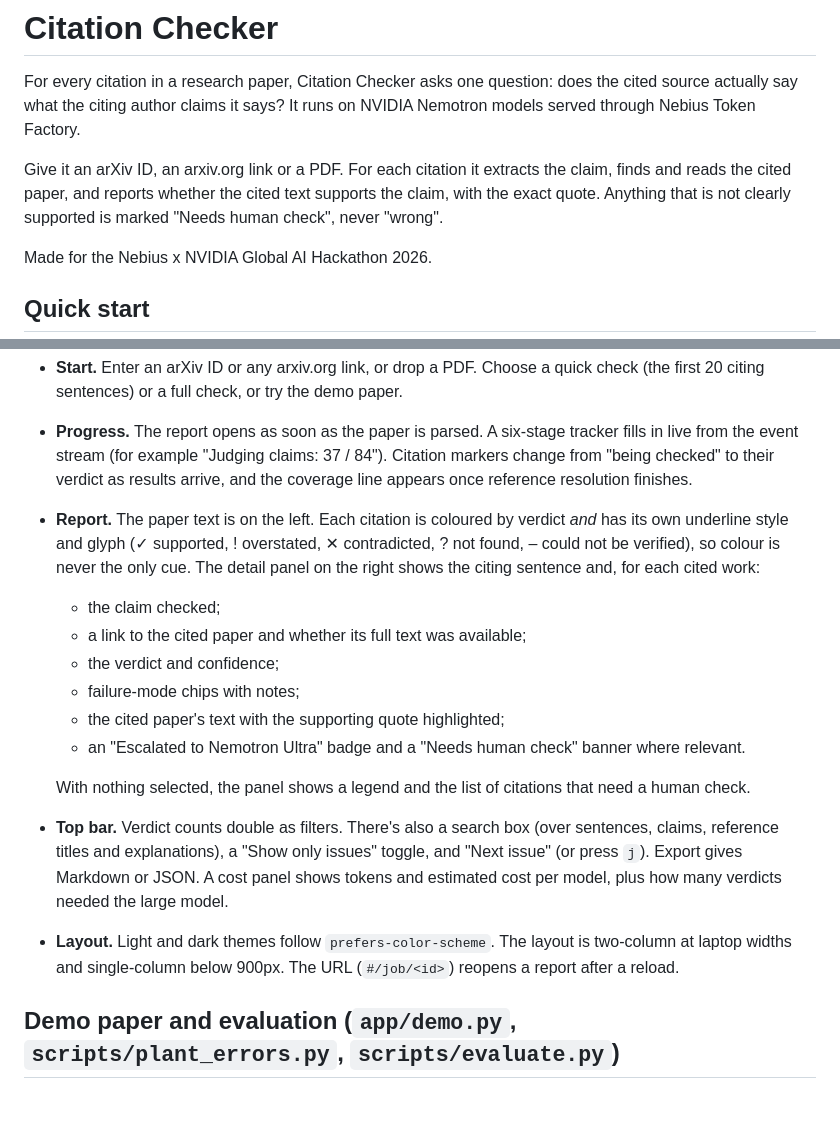
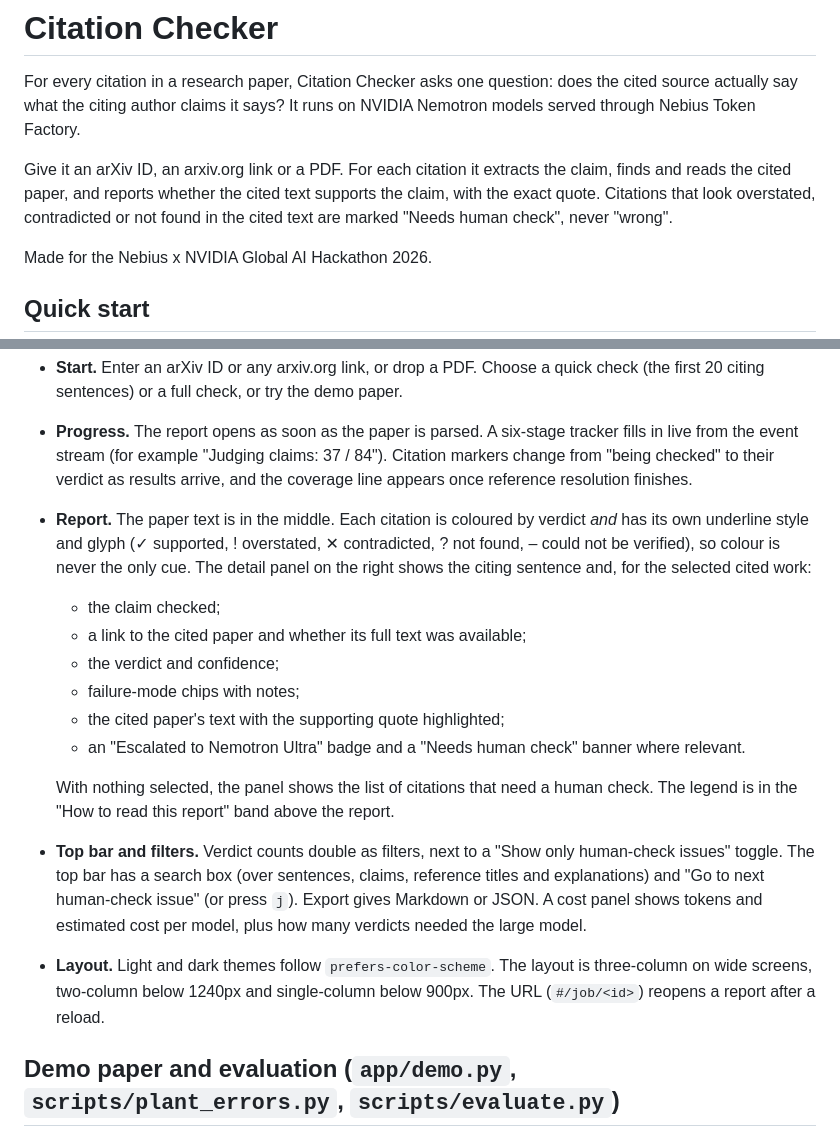
Before and after one commit to ishprasad/Citation-Checker, a Markdown page: README.md, 2 parts joined by grey strips. Drawn GitHub-style; blank space fills up the shorter version.

Commit message:
README: match the UI section to the transit-map redesign
Co-Authored-By: Claude Opus 5.5 <noreply@anthropic.com>

```diff
--- a/README.md
+++ b/README.md
@@ -2,7 +2,7 @@
 
 For every citation in a research paper, Citation Checker asks one question: does the cited source actually say what the citing author claims it says? It runs on NVIDIA Nemotron models served through Nebius Token Factory.
 
-Give it an arXiv ID, an arxiv.org link or a PDF. For each citation it extracts the claim, finds and reads the cited paper, and reports whether the cited text supports the claim, with the exact quote. Anything that is not clearly supported is marked "Needs human check", never "wrong".
+Give it an arXiv ID, an arxiv.org link or a PDF. For each citation it extracts the claim, finds and reads the cited paper, and reports whether the cited text supports the claim, with the exact quote. Citations that look overstated, contradicted or not found in the cited text are marked "Needs human check", never "wrong".
 
 Made for the Nebius x NVIDIA Global AI Hackathon 2026.
 
@@ -224,7 +224,7 @@ The UI is plain HTML, CSS and JavaScript, with no build step and no CDN. Run `uv
 
 - **Start.** Enter an arXiv ID or any arxiv.org link, or drop a PDF. Choose a quick check (the first 20 citing sentences) or a full check, or try the demo paper.
 - **Progress.** The report opens as soon as the paper is parsed. A six-stage tracker fills in live from the event stream (for example "Judging claims: 37 / 84"). Citation markers change from "being checked" to their verdict as results arrive, and the coverage line appears once reference resolution finishes.
-- **Report.** The paper text is on the left. Each citation is coloured by verdict *and* has its own underline style and glyph (✓ supported, ! overstated, ✕ contradicted, ? not found, – could not be verified), so colour is never the only cue. The detail panel on the right shows the citing sentence and, for each cited work:
+- **Report.** The paper text is in the middle. Each citation is coloured by verdict *and* has its own underline style and glyph (✓ supported, ! overstated, ✕ contradicted, ? not found, – could not be verified), so colour is never the only cue. The detail panel on the right shows the citing sentence and, for the selected cited work:
   - the claim checked;
   - a link to the cited paper and whether its full text was available;
   - the verdict and confidence;
@@ -232,9 +232,9 @@ The UI is plain HTML, CSS and JavaScript, with no build step and no CDN. Run `uv
   - the cited paper's text with the supporting quote highlighted;
   - an "Escalated to Nemotron Ultra" badge and a "Needs human check" banner where relevant.
 
-  With nothing selected, the panel shows a legend and the list of citations that need a human check.
-- **Top bar.** Verdict counts double as filters. There's also a search box (over sentences, claims, reference titles and explanations), a "Show only issues" toggle, and "Next issue" (or press `j`). Export gives Markdown or JSON. A cost panel shows tokens and estimated cost per model, plus how many verdicts needed the large model.
-- **Layout.** Light and dark themes follow `prefers-color-scheme`. The layout is two-column at laptop widths and single-column below 900px. The URL (`#/job/<id>`) reopens a report after a reload.
+  With nothing selected, the panel shows the list of citations that need a human check. The legend is in the "How to read this report" band above the report.
+- **Top bar and filters.** Verdict counts double as filters, next to a "Show only human-check issues" toggle. The top bar has a search box (over sentences, claims, reference titles and explanations) and "Go to next human-check issue" (or press `j`). Export gives Markdown or JSON. A cost panel shows tokens and estimated cost per model, plus how many verdicts needed the large model.
+- **Layout.** Light and dark themes follow `prefers-color-scheme`. The layout is three-column on wide screens, two-column below 1240px and single-column below 900px. The URL (`#/job/<id>`) reopens a report after a reload.
 
 ## Demo paper and evaluation (`app/demo.py`, `scripts/plant_errors.py`, `scripts/evaluate.py`)
 
```
